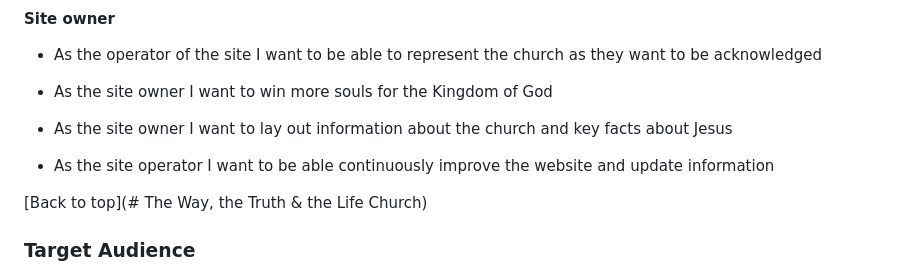
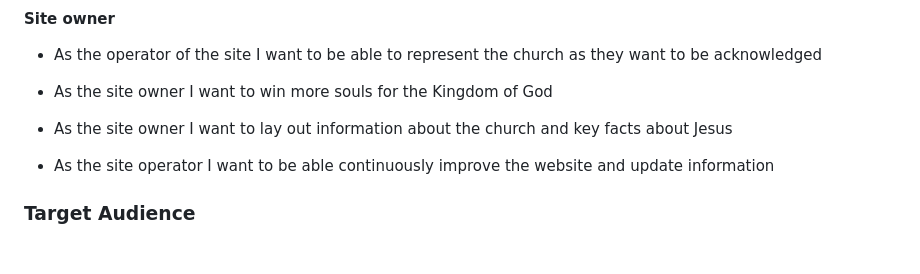
Before and after one commit to Tanja-Franke/church-website, a Markdown page: README.md, the part around the change. Drawn GitHub-style; blank space fills up the shorter version.

Commit message:
removed redundant text from file

```diff
--- a/README.md
+++ b/README.md
@@ -66,7 +66,6 @@ This project was initiated to give the Way, the Truth & the Life Church an onlin
 
 - As the site operator I want to be able continuously improve the website and update information
 
-[Back to top](# The Way, the Truth & the Life Church)
 
 ### **Target Audience**
 
```
